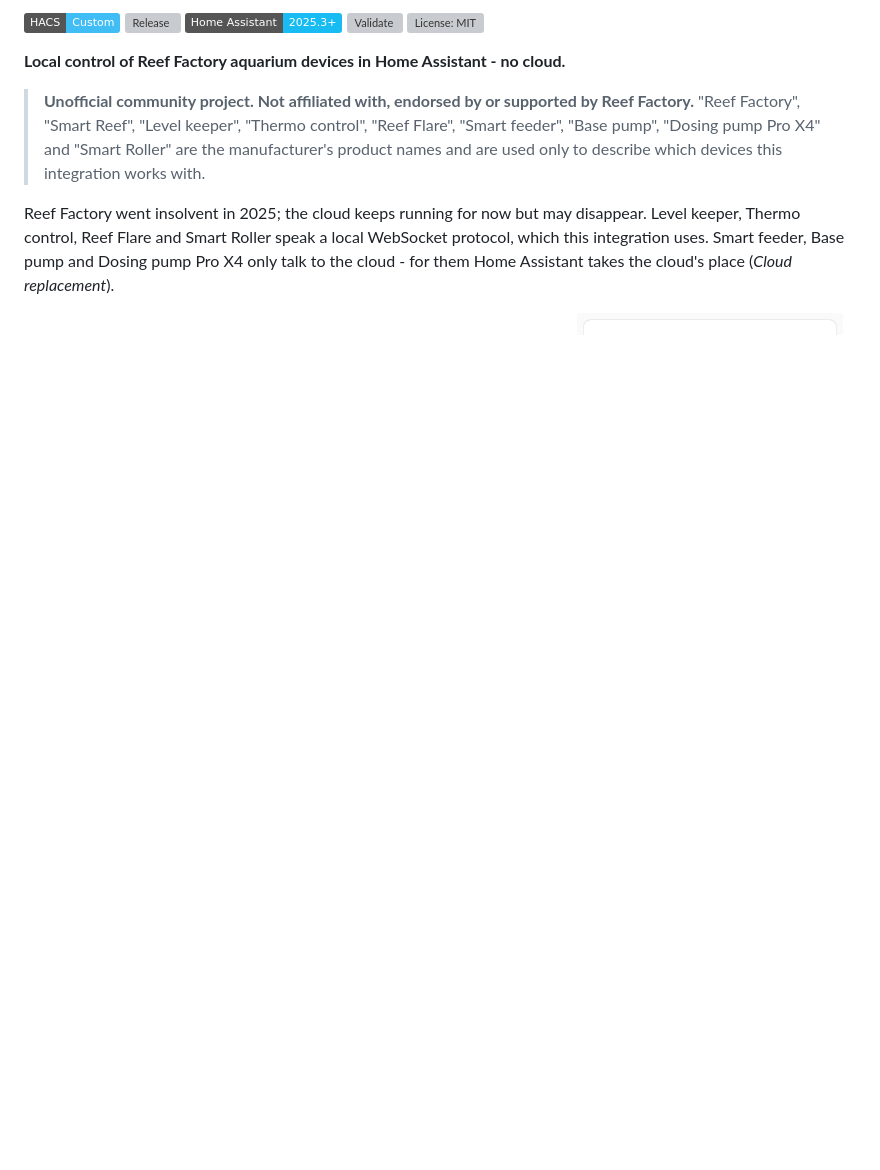
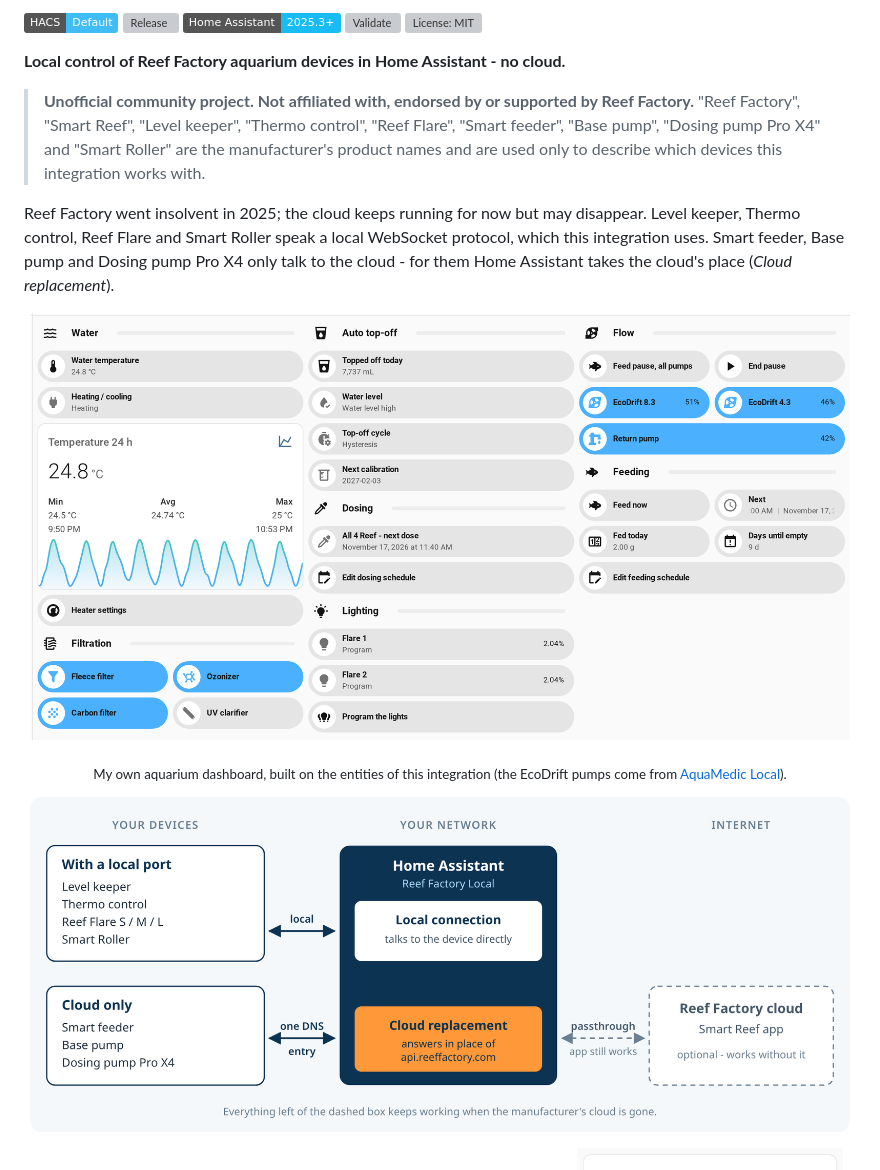
Before and after one commit to patrickk88/reef-factory-local, a Markdown page: README.md, the part around one of its changes. Drawn GitHub-style; pictures changed too: docs/img/dashboard.png (added), docs/img/how-it-works.png (added); badges without logos; blank space fills up the shorter version; grey boxes are pictures that could not be loaded.

```diff
--- a/README.md
+++ b/README.md
@@ -2,5 +2,5 @@
 
-[![HACS: custom repository](https://img.shields.io/badge/HACS-Custom-41BDF5.svg)](https://hacs.xyz)
+[![HACS: default repository](https://img.shields.io/badge/HACS-Default-41BDF5.svg)](https://hacs.xyz)
 [![Release](https://img.shields.io/github/v/release/patrickk88/reef-factory-local)](https://github.com/patrickk88/reef-factory-local/releases)
 [![Home Assistant 2025.3 or newer](https://img.shields.io/badge/Home%20Assistant-2025.3%2B-18BCF2.svg)](https://www.home-assistant.io)
 [![Validate](https://github.com/patrickk88/reef-factory-local/actions/workflows/validate.yml/badge.svg)](https://github.com/patrickk88/reef-factory-local/actions/workflows/validate.yml)
@@ -19,6 +19,15 @@ integration uses. Smart feeder, Base pump and Dosing pump Pro X4 only talk to th
 Assistant takes the cloud's place (*Cloud replacement*).
 
 <p align="center">
+  <img src="https://raw.githubusercontent.com/patrickk88/reef-factory-local/main/docs/img/dashboard.png" width="820" alt="An aquarium dashboard in Home Assistant built on this integration: water temperature, auto top-off, dosing, lighting, flow and feeding at a glance">
+</p>
+<p align="center"><sub>My own aquarium dashboard, built on the entities of this integration (the EcoDrift pumps come from <a href="https://github.com/patrickk88/aquamedic-local">AquaMedic Local</a>).</sub></p>
+
+<p align="center">
+  <img src="https://raw.githubusercontent.com/patrickk88/reef-factory-local/main/docs/img/how-it-works.png" width="820" alt="How it works: devices with a local port are reached directly, cloud-only devices through the cloud replacement in Home Assistant; the manufacturer's cloud is optional">
+</p>
+
+<p align="center">
   <img src="https://raw.githubusercontent.com/patrickk88/reef-factory-local/main/docs/img/level-keeper.png" width="32%" alt="Level keeper in Home Assistant: controls and sensors">
   <img src="https://raw.githubusercontent.com/patrickk88/reef-factory-local/main/docs/img/level-keeper-calibration.png" width="32%" alt="Level keeper in Home Assistant: guided calibration">
   <img src="https://raw.githubusercontent.com/patrickk88/reef-factory-local/main/docs/img/reef-flare.png" width="32%" alt="Reef Flare S in Home Assistant: controls and sensors">
```
Also changed, not shown: other parts of README.md (+58 -9 lines), CHANGELOG.md (+6 -1 lines), docs/img/cloud-options.png, docs/img/entries.png, 10 other files.
